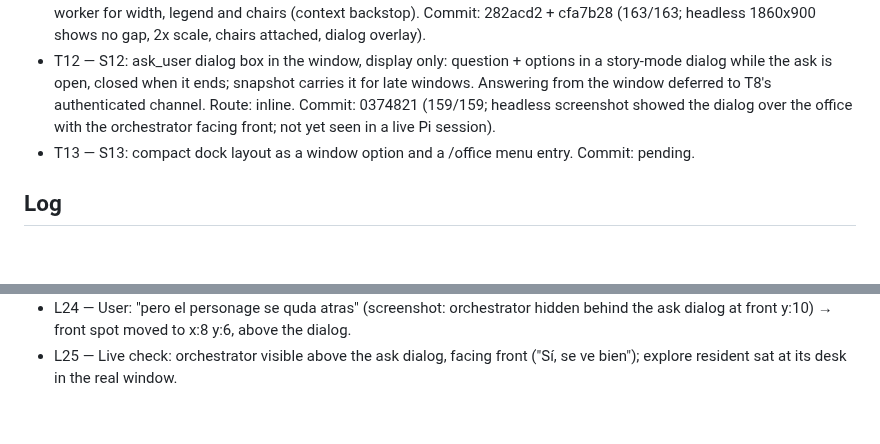
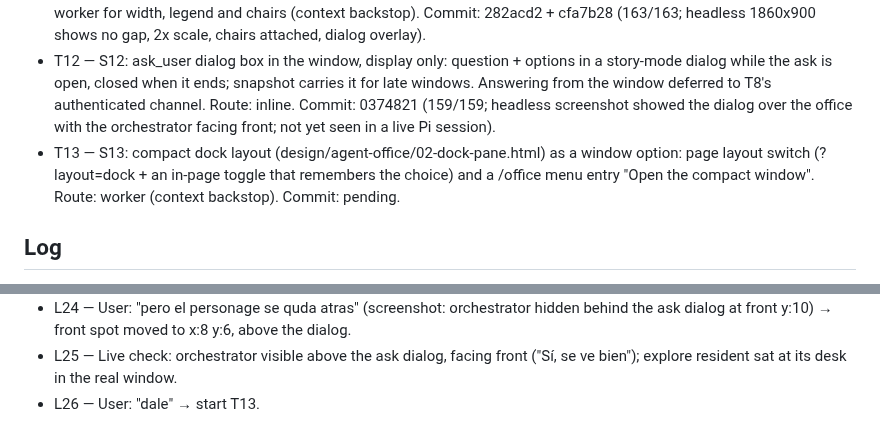
Before and after one commit to maiconcrespo/gentle-reef, a Markdown page: odd/tasks/gentle-office.md, 2 parts joined by grey strips. Drawn GitHub-style; blank space fills up the shorter version.

Commit message:
docs(odd): scope T13 dock layout

```diff
--- a/odd/tasks/gentle-office.md
+++ b/odd/tasks/gentle-office.md
@@ -30,7 +30,7 @@ Design source: design/agent-office/ (01 overworld HQ, 02 dock pane, 03 story mod
 - T10 — S2, S11: `/office` with no arguments opens a selector (on/off, open, status); typed subcommands keep working. Route: inline. Commit: 4c26a2d (153/153; selector not yet tried in a live Pi TUI).
 - T11 — S3: window polish after T9: round the context percent ("91.1033%" bug, web/app.js:67 and footer), canvas fills its column at integer scale (no empty gap), one activity line per tool with duration, clearer legend ("Facing you: waiting for your answer"); then chairs attached to desks and fill or shrink the empty room. Route: inline (percent + log, 282acd2) then worker for width, legend and chairs (context backstop). Commit: 282acd2 + cfa7b28 (163/163; headless 1860x900 shows no gap, 2x scale, chairs attached, dialog overlay).
 - T12 — S12: ask_user dialog box in the window, display only: question + options in a story-mode dialog while the ask is open, closed when it ends; snapshot carries it for late windows. Answering from the window deferred to T8's authenticated channel. Route: inline. Commit: 0374821 (159/159; headless screenshot showed the dialog over the office with the orchestrator facing front; not yet seen in a live Pi session).
-- T13 — S13: compact dock layout as a window option and a /office menu entry. Commit: pending.
+- T13 — S13: compact dock layout (design/agent-office/02-dock-pane.html) as a window option: page layout switch (?layout=dock + an in-page toggle that remembers the choice) and a /office menu entry "Open the compact window". Route: worker (context backstop). Commit: pending.
 
 ## Log
 - L1 — User's original request: "Tengo una idea para gentle shell que me gustaria preparar. al estilo del pokemon de gameboy, y al estilo grafico de gentleshell, algo que ya he visto en otros, una Oficina con los agentes trabajando, pero me gustaria ver u design de propuesta. en los colores de gentle-shell. donde cada agente tiene su mesa y su ordenador, el orchestrador en la pisarra cuando esta haciendo algo y si no caminando. que se reunan, haber una imagen primero si posible. QUe los tokens consumidos sea una jarrita de cafe que se va agotando mientras toman cafe."
@@ -58,3 +58,4 @@ Design source: design/agent-office/ (01 overworld HQ, 02 dock pane, 03 story mod
 - L23 — User: "ok hazme unas pruebas lanza un agente explorer, lanza me una pregunta. , y agrega un monoculo al orchestrator de color negro , la rosa del sombrero mas grande y fucsia como el bigote" → 86e788d (black monocle + chain, 5x5 fuchsia rose with leaf; 163/163). Live test: explore task mvtx575k-1-4hbf ran; ask_user dialog confirmed visible in the real window ("Sí, se ve").
 - L24 — User: "pero el personage se quda atras" (screenshot: orchestrator hidden behind the ask dialog at front y:10) → front spot moved to x:8 y:6, above the dialog.
 - L25 — Live check: orchestrator visible above the ask dialog, facing front ("Sí, se ve bien"); explore resident sat at its desk in the real window.
+- L26 — User: "dale" → start T13.
```
